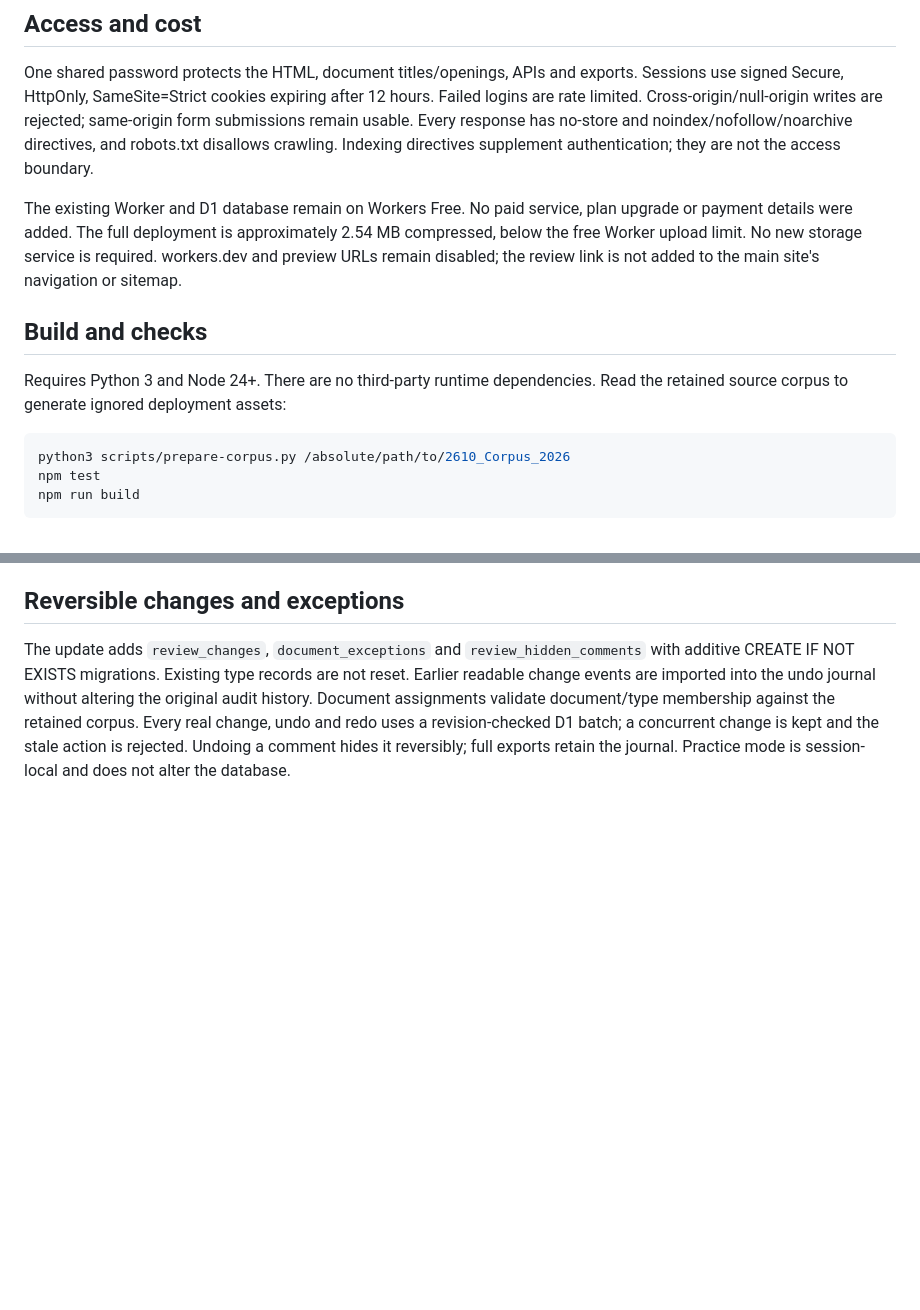
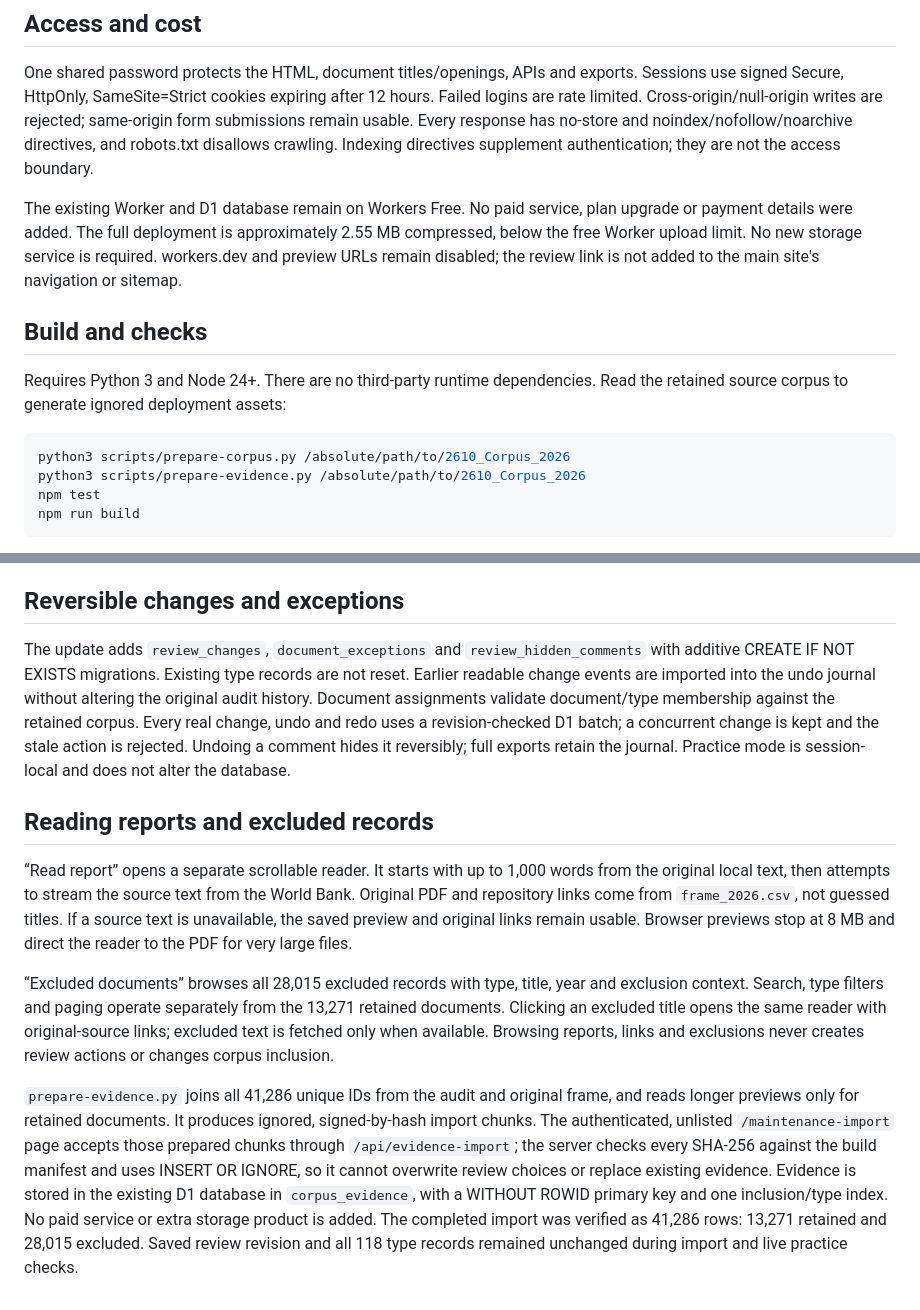
Before and after one commit to aaltiok/aaltiok.github.io, a Markdown page: review-app/README.md, 2 parts joined by grey strips. GitHub-like rendering; blank space fills up the shorter version.

Commit message:
Add long report reader, original World Bank links and excluded-record browser

````diff
--- a/review-app/README.md
+++ b/review-app/README.md
@@ -16,7 +16,7 @@ The seven existing prototype decisions, attribution, comments and history are pr
 
 One shared password protects the HTML, document titles/openings, APIs and exports. Sessions use signed Secure, HttpOnly, SameSite=Strict cookies expiring after 12 hours. Failed logins are rate limited. Cross-origin/null-origin writes are rejected; same-origin form submissions remain usable. Every response has no-store and noindex/nofollow/noarchive directives, and robots.txt disallows crawling. Indexing directives supplement authentication; they are not the access boundary.
 
-The existing Worker and D1 database remain on Workers Free. No paid service, plan upgrade or payment details were added. The full deployment is approximately 2.54 MB compressed, below the free Worker upload limit. No new storage service is required. workers.dev and preview URLs remain disabled; the review link is not added to the main site's navigation or sitemap.
+The existing Worker and D1 database remain on Workers Free. No paid service, plan upgrade or payment details were added. The full deployment is approximately 2.55 MB compressed, below the free Worker upload limit. No new storage service is required. workers.dev and preview URLs remain disabled; the review link is not added to the main site's navigation or sitemap.
 
 ## Build and checks
 
@@ -24,6 +24,7 @@ Requires Python 3 and Node 24+. There are no third-party runtime dependencies. R
 
 ```sh
 python3 scripts/prepare-corpus.py /absolute/path/to/2610_Corpus_2026
+python3 scripts/prepare-evidence.py /absolute/path/to/2610_Corpus_2026
 npm test
 npm run build
 ```
@@ -41,3 +42,11 @@ Before changing saved state or dataset structure, export a backup through the pr
 ## Reversible changes and exceptions
 
 The update adds `review_changes`, `document_exceptions` and `review_hidden_comments` with additive CREATE IF NOT EXISTS migrations. Existing type records are not reset. Earlier readable change events are imported into the undo journal without altering the original audit history. Document assignments validate document/type membership against the retained corpus. Every real change, undo and redo uses a revision-checked D1 batch; a concurrent change is kept and the stale action is rejected. Undoing a comment hides it reversibly; full exports retain the journal. Practice mode is session-local and does not alter the database.
+
+## Reading reports and excluded records
+
+“Read report” opens a separate scrollable reader. It starts with up to 1,000 words from the original local text, then attempts to stream the source text from the World Bank. Original PDF and repository links come from `frame_2026.csv`, not guessed titles. If a source text is unavailable, the saved preview and original links remain usable. Browser previews stop at 8 MB and direct the reader to the PDF for very large files.
+
+“Excluded documents” browses all 28,015 excluded records with type, title, year and exclusion context. Search, type filters and paging operate separately from the 13,271 retained documents. Clicking an excluded title opens the same reader with original-source links; excluded text is fetched only when available. Browsing reports, links and exclusions never creates review actions or changes corpus inclusion.
+
+`prepare-evidence.py` joins all 41,286 unique IDs from the audit and original frame, and reads longer previews only for retained documents. It produces ignored, signed-by-hash import chunks. The authenticated, unlisted `/maintenance-import` page accepts those prepared chunks through `/api/evidence-import`; the server checks every SHA-256 against the build manifest and uses INSERT OR IGNORE, so it cannot overwrite review choices or replace existing evidence. Evidence is stored in the existing D1 database in `corpus_evidence`, with a WITHOUT ROWID primary key and one inclusion/type index. No paid service or extra storage product is added. The completed import was verified as 41,286 rows: 13,271 retained and 28,015 excluded. Saved review revision and all 118 type records remained unchanged during import and live practice checks.
````
